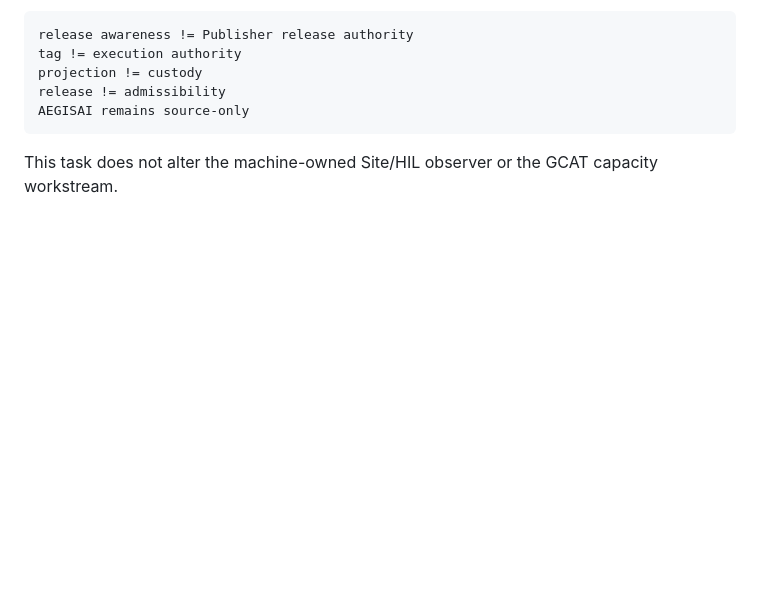
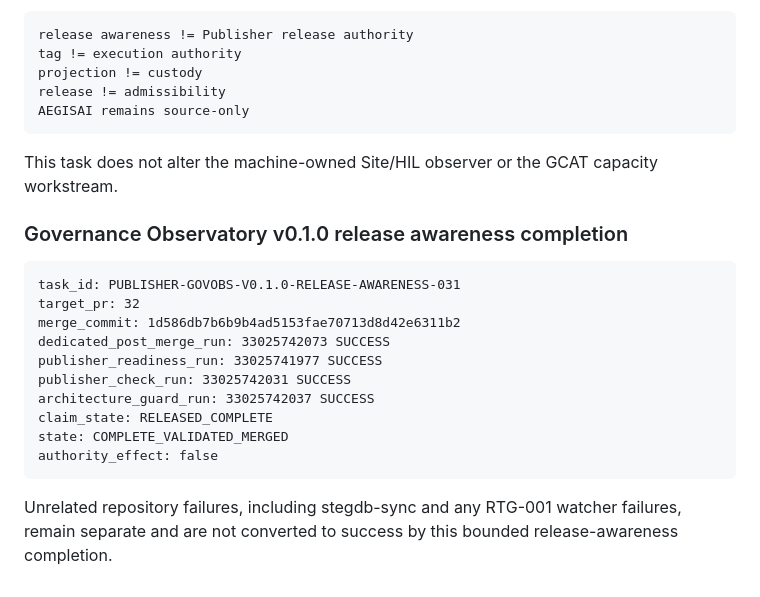
Before and after one commit to GCAT-BCAT-Engine/Publisher, a Markdown page: PUBLISHER_MIRROR_HANDOFF.md, the part around the change. Rendered like a GitHub page; blank space fills up the shorter version.

Commit message:
docs: close Governance Observatory v0.1.0 release awareness

````diff
--- a/PUBLISHER_MIRROR_HANDOFF.md
+++ b/PUBLISHER_MIRROR_HANDOFF.md
@@ -273,3 +273,21 @@ AEGISAI remains source-only
 ```
 
 This task does not alter the machine-owned Site/HIL observer or the GCAT capacity workstream.
+
+
+### Governance Observatory v0.1.0 release awareness completion
+
+```text
+task_id: PUBLISHER-GOVOBS-V0.1.0-RELEASE-AWARENESS-031
+target_pr: 32
+merge_commit: 1d586db7b6b9b4ad5153fae70713d8d42e6311b2
+dedicated_post_merge_run: 33025742073 SUCCESS
+publisher_readiness_run: 33025741977 SUCCESS
+publisher_check_run: 33025742031 SUCCESS
+architecture_guard_run: 33025742037 SUCCESS
+claim_state: RELEASED_COMPLETE
+state: COMPLETE_VALIDATED_MERGED
+authority_effect: false
+```
+
+Unrelated repository failures, including stegdb-sync and any RTG-001 watcher failures, remain separate and are not converted to success by this bounded release-awareness completion.
````
